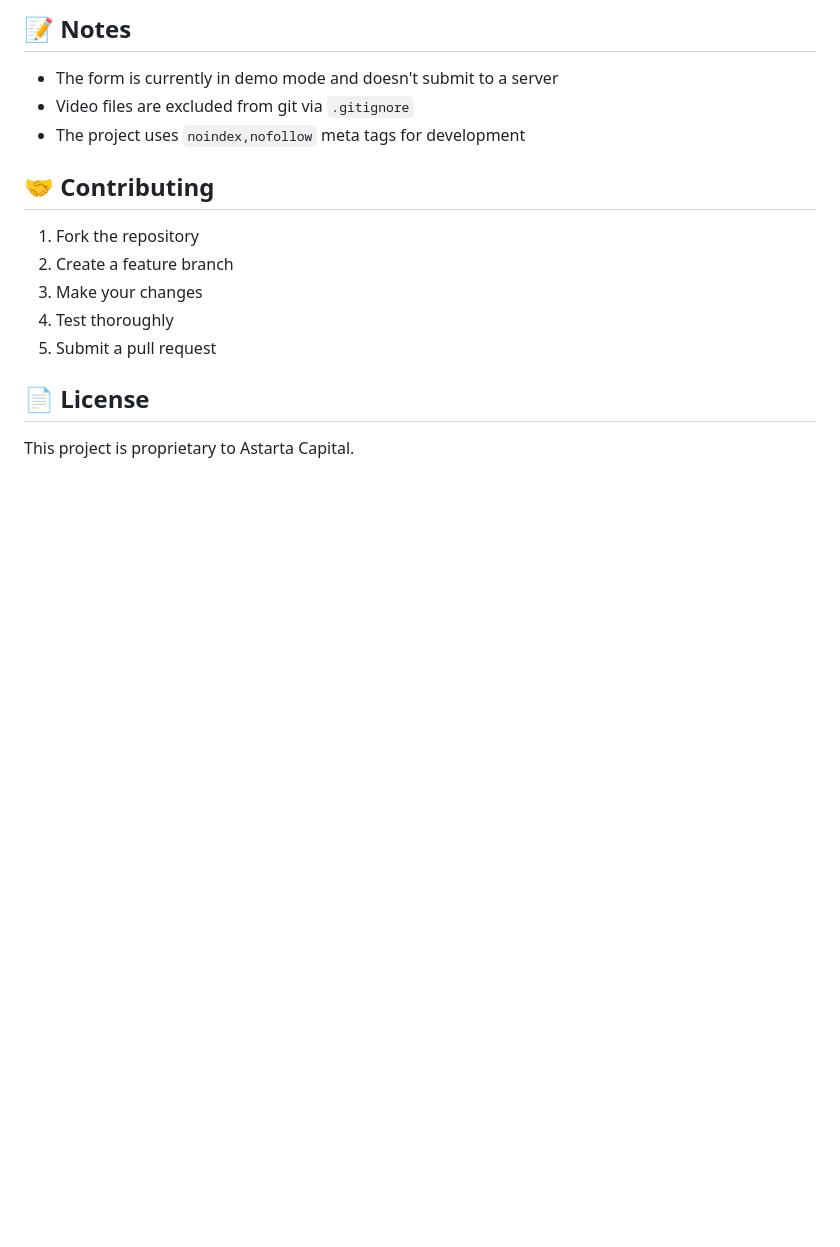
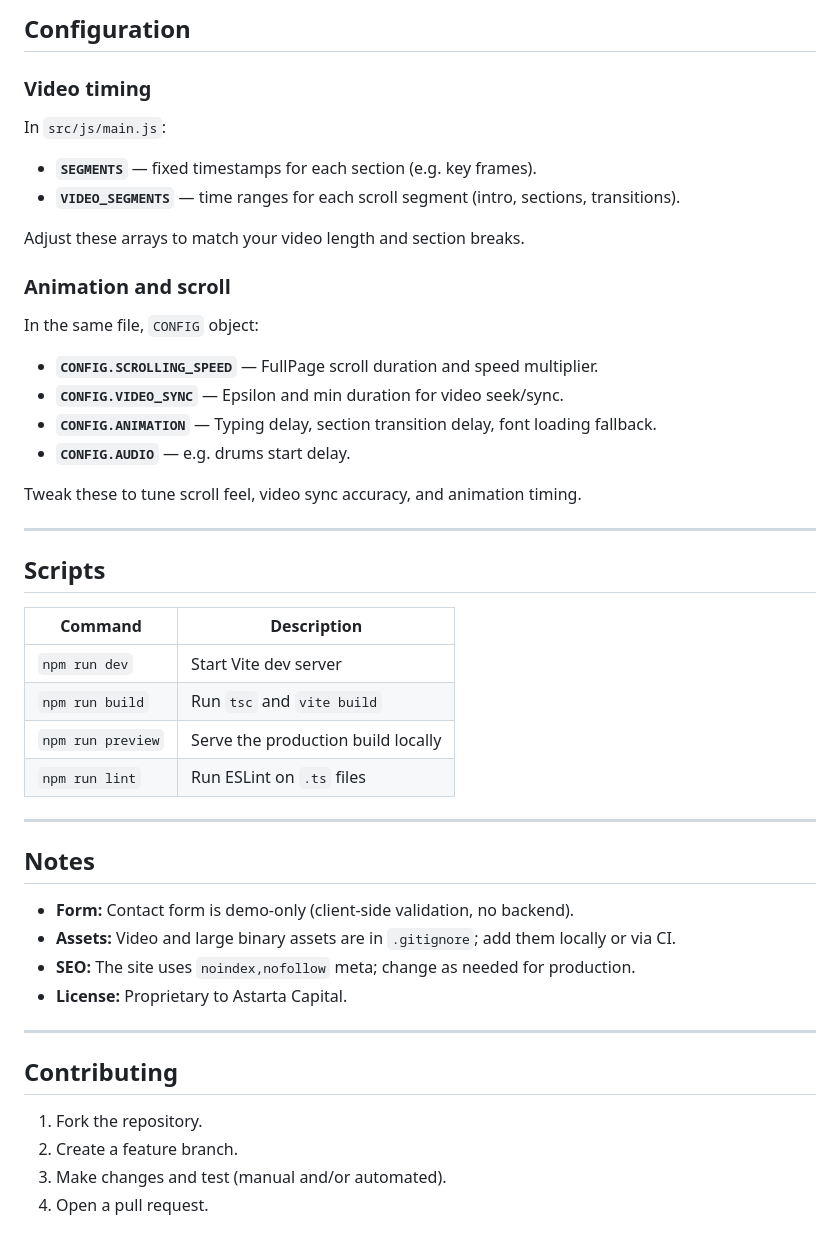
Before and after one commit to Boskolife/Astarta, a Markdown page: readme.md, the part around one of its changes. Drawn GitHub-style; blank space fills up the shorter version.

```diff
--- a/readme.md
+++ b/readme.md
@@ -123,18 +124,51 @@ const TYPING_ANIMATION_DELAY = 50; // ms between characters
 
-## 📝 Notes
+## Configuration
 
-- The form is currently in demo mode and doesn't submit to a server
-- Video files are excluded from git via `.gitignore`
-- The project uses `noindex,nofollow` meta tags for development
+### Video timing
 
-## 🤝 Contributing
+In `src/js/main.js`:
 
-1. Fork the repository
-2. Create a feature branch
-3. Make your changes
-4. Test thoroughly
-5. Submit a pull request
+- **`SEGMENTS`** — fixed timestamps for each section (e.g. key frames).
+- **`VIDEO_SEGMENTS`** — time ranges for each scroll segment (intro, sections, transitions).
 
-## 📄 License
+Adjust these arrays to match your video length and section breaks.
 
-This project is proprietary to Astarta Capital.
+### Animation and scroll
+
+In the same file, `CONFIG` object:
+
+- **`CONFIG.SCROLLING_SPEED`** — FullPage scroll duration and speed multiplier.
+- **`CONFIG.VIDEO_SYNC`** — Epsilon and min duration for video seek/sync.
+- **`CONFIG.ANIMATION`** — Typing delay, section transition delay, font loading fallback.
+- **`CONFIG.AUDIO`** — e.g. drums start delay.
+
+Tweak these to tune scroll feel, video sync accuracy, and animation timing.
+
+---
+
+## Scripts
+
+| Command | Description |
+|--------|-------------|
+| `npm run dev` | Start Vite dev server |
+| `npm run build` | Run `tsc` and `vite build` |
+| `npm run preview` | Serve the production build locally |
+| `npm run lint` | Run ESLint on `.ts` files |
+
+---
+
+## Notes
+
+- **Form:** Contact form is demo-only (client-side validation, no backend).
+- **Assets:** Video and large binary assets are in `.gitignore`; add them locally or via CI.
+- **SEO:** The site uses `noindex,nofollow` meta; change as needed for production.
+- **License:** Proprietary to Astarta Capital.
+
+---
+
+## Contributing
+
+1. Fork the repository.
+2. Create a feature branch.
+3. Make changes and test (manual and/or automated).
+4. Open a pull request.
```
Also changed, not shown: other parts of readme.md (+94 -93 lines).
